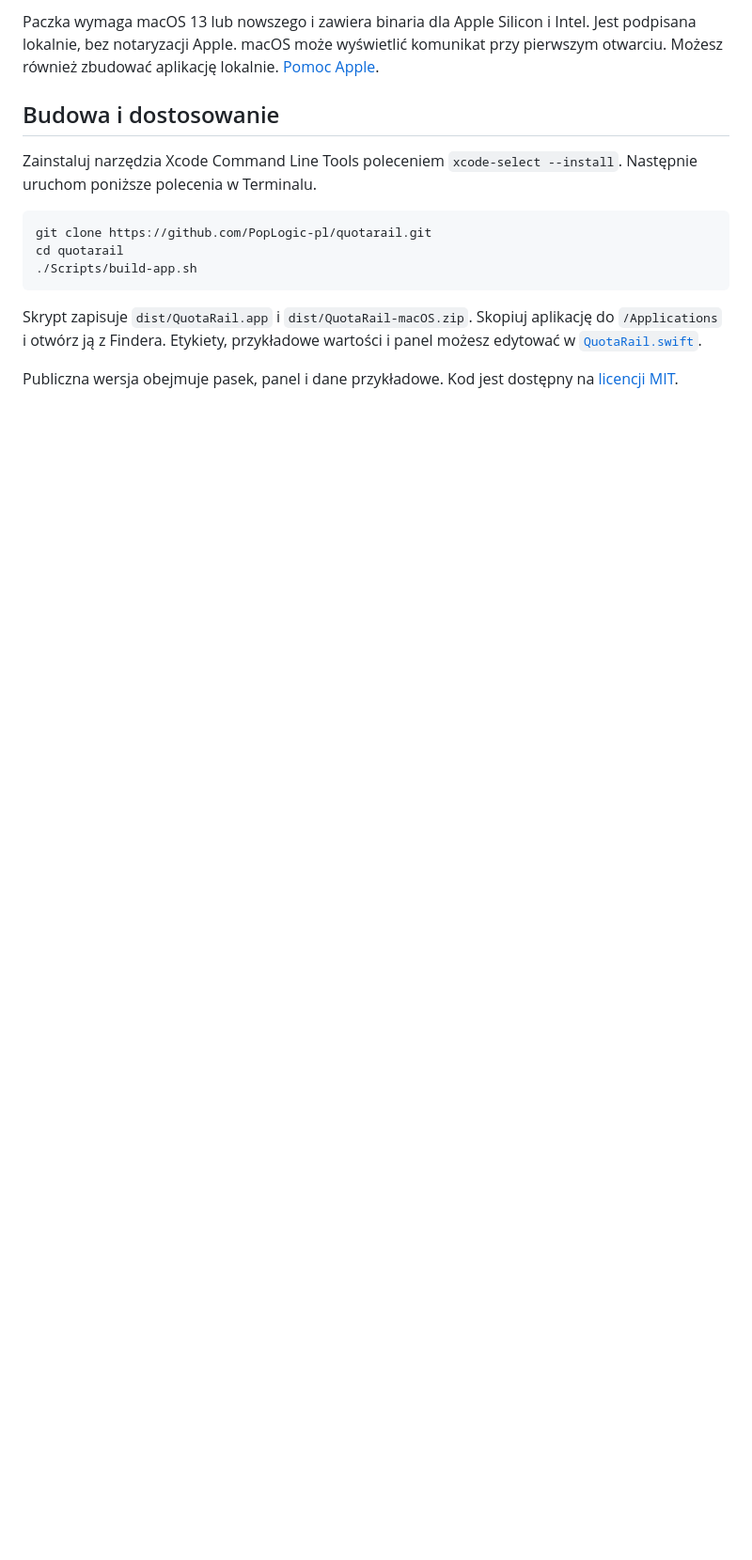
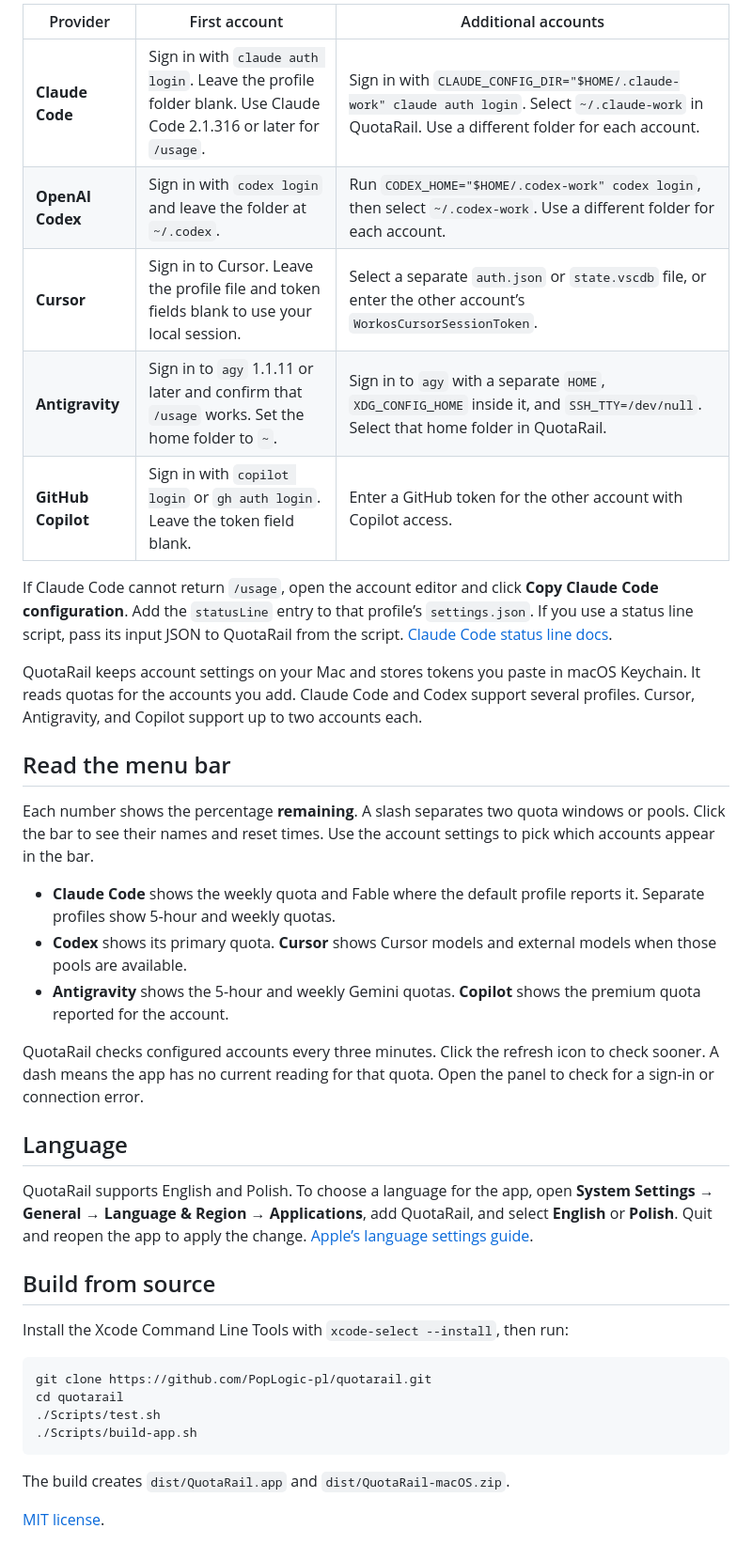
Before and after one commit to PopLogic-pl/quotarail, a Markdown page: README.md, the part around one of its changes. Shown at 94% size. GitHub-like rendering; blank space fills up the shorter version.

````diff
--- a/README.md
+++ b/README.md
@@ -25,16 +24,41 @@ Zrzuty z pełnej wersji pokazują wygląd, na którym opiera się demo.
 
-Paczka wymaga macOS 13 lub nowszego i zawiera binaria dla Apple Silicon i Intel. Jest podpisana lokalnie, bez notaryzacji Apple. macOS może wyświetlić komunikat przy pierwszym otwarciu. Możesz również zbudować aplikację lokalnie. [Pomoc Apple](https://support.apple.com/pl-pl/102445).
+| Provider | First account | Additional accounts |
+| --- | --- | --- |
+| **Claude Code** | Sign in with `claude auth login`. Leave the profile folder blank. Use Claude Code 2.1.316 or later for `/usage`. | Sign in with `CLAUDE_CONFIG_DIR="$HOME/.claude-work" claude auth login`. Select `~/.claude-work` in QuotaRail. Use a different folder for each account. |
+| **OpenAI Codex** | Sign in with `codex login` and leave the folder at `~/.codex`. | Run `CODEX_HOME="$HOME/.codex-work" codex login`, then select `~/.codex-work`. Use a different folder for each account. |
+| **Cursor** | Sign in to Cursor. Leave the profile file and token fields blank to use your local session. | Select a separate `auth.json` or `state.vscdb` file, or enter the other account’s `WorkosCursorSessionToken`. |
+| **Antigravity** | Sign in to `agy` 1.1.11 or later and confirm that `/usage` works. Set the home folder to `~`. | Sign in to `agy` with a separate `HOME`, `XDG_CONFIG_HOME` inside it, and `SSH_TTY=/dev/null`. Select that home folder in QuotaRail. |
+| **GitHub Copilot** | Sign in with `copilot login` or `gh auth login`. Leave the token field blank. | Enter a GitHub token for the other account with Copilot access. |
 
-## Budowa i dostosowanie
+If Claude Code cannot return `/usage`, open the account editor and click **Copy Claude Code configuration**. Add the `statusLine` entry to that profile’s `settings.json`. If you use a status line script, pass its input JSON to QuotaRail from the script. [Claude Code status line docs](https://code.claude.com/docs/en/statusline).
 
-Zainstaluj narzędzia Xcode Command Line Tools poleceniem `xcode-select --install`. Następnie uruchom poniższe polecenia w Terminalu.
+QuotaRail keeps account settings on your Mac and stores tokens you paste in macOS Keychain. It reads quotas for the accounts you add. Claude Code and Codex support several profiles. Cursor, Antigravity, and Copilot support up to two accounts each.
+
+## Read the menu bar
+
+Each number shows the percentage **remaining**. A slash separates two quota windows or pools. Click the bar to see their names and reset times. Use the account settings to pick which accounts appear in the bar.
+
+- **Claude Code** shows the weekly quota and Fable where the default profile reports it. Separate profiles show 5-hour and weekly quotas.
+- **Codex** shows its primary quota. **Cursor** shows Cursor models and external models when those pools are available.
+- **Antigravity** shows the 5-hour and weekly Gemini quotas. **Copilot** shows the premium quota reported for the account.
+
+QuotaRail checks configured accounts every three minutes. Click the refresh icon to check sooner. A dash means the app has no current reading for that quota. Open the panel to check for a sign-in or connection error.
+
+## Language
+
+QuotaRail supports English and Polish. To choose a language for the app, open **System Settings → General → Language & Region → Applications**, add QuotaRail, and select **English** or **Polish**. Quit and reopen the app to apply the change. [Apple’s language settings guide](https://support.apple.com/guide/mac-help/change-the-language-your-mac-uses-mh26684/mac).
+
+## Build from source
+
+Install the Xcode Command Line Tools with `xcode-select --install`, then run:
 
 ```sh
 git clone https://github.com/PopLogic-pl/quotarail.git
 cd quotarail
+./Scripts/test.sh
 ./Scripts/build-app.sh
 ```
 
-Skrypt zapisuje `dist/QuotaRail.app` i `dist/QuotaRail-macOS.zip`. Skopiuj aplikację do `/Applications` i otwórz ją z Findera. Etykiety, przykładowe wartości i panel możesz edytować w [`QuotaRail.swift`](Sources/QuotaRail/QuotaRail.swift).
+The build creates `dist/QuotaRail.app` and `dist/QuotaRail-macOS.zip`.
 
-Publiczna wersja obejmuje pasek, panel i dane przykładowe. Kod jest dostępny na [licencji MIT](LICENSE).
+[MIT license](LICENSE).
````
Also changed, not shown: other parts of README.md (+12 -13 lines), assets/details.png, assets/menu-bar.png, 16 other files.
